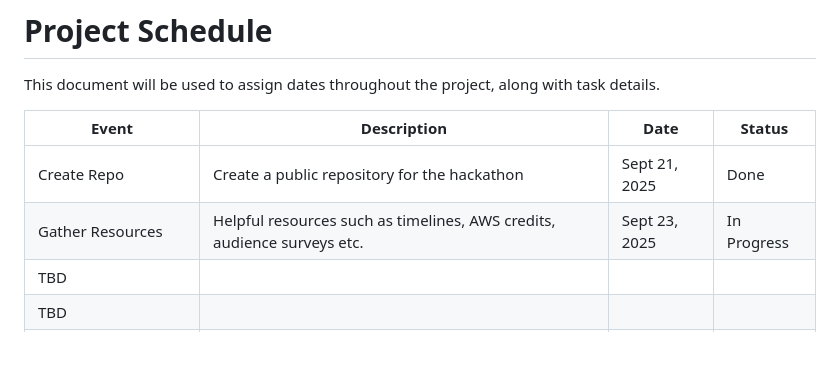
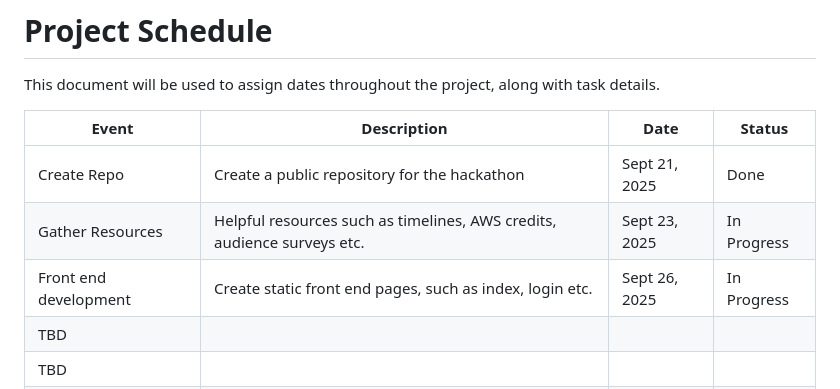
Before and after one commit to krishnapriya-n/lens-of-legends, a Markdown page: schedules/README.md, the part around the change. Drawn GitHub-style; blank space fills up the shorter version.

```diff
--- a/schedules/README.md
+++ b/schedules/README.md
@@ -6,6 +6,7 @@ This document will be used to assign dates throughout the project, along with ta
 | --- | --- | --- | --- |
 | Create Repo | Create a public repository for the hackathon | Sept 21, 2025 | Done |
 | Gather Resources | Helpful resources such as timelines, AWS credits, audience surveys etc. | Sept 23, 2025 | In Progress |
+| Front end development | Create static front end pages, such as index, login etc. | Sept 26, 2025 | In Progress |
 | TBD |  |  |  |
 | TBD |  |  |  |
 | Project Due | Deadline to submit the project | Nov 11, 2025 | Not done |
```
